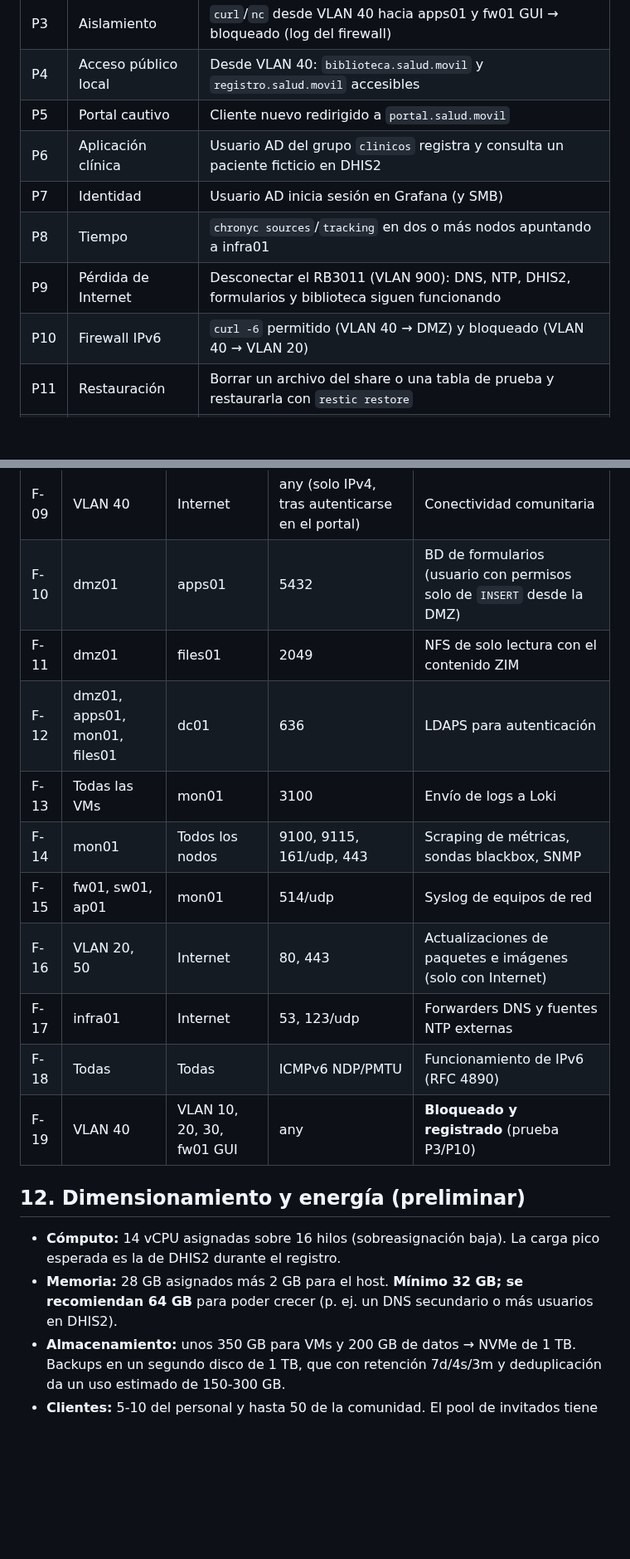
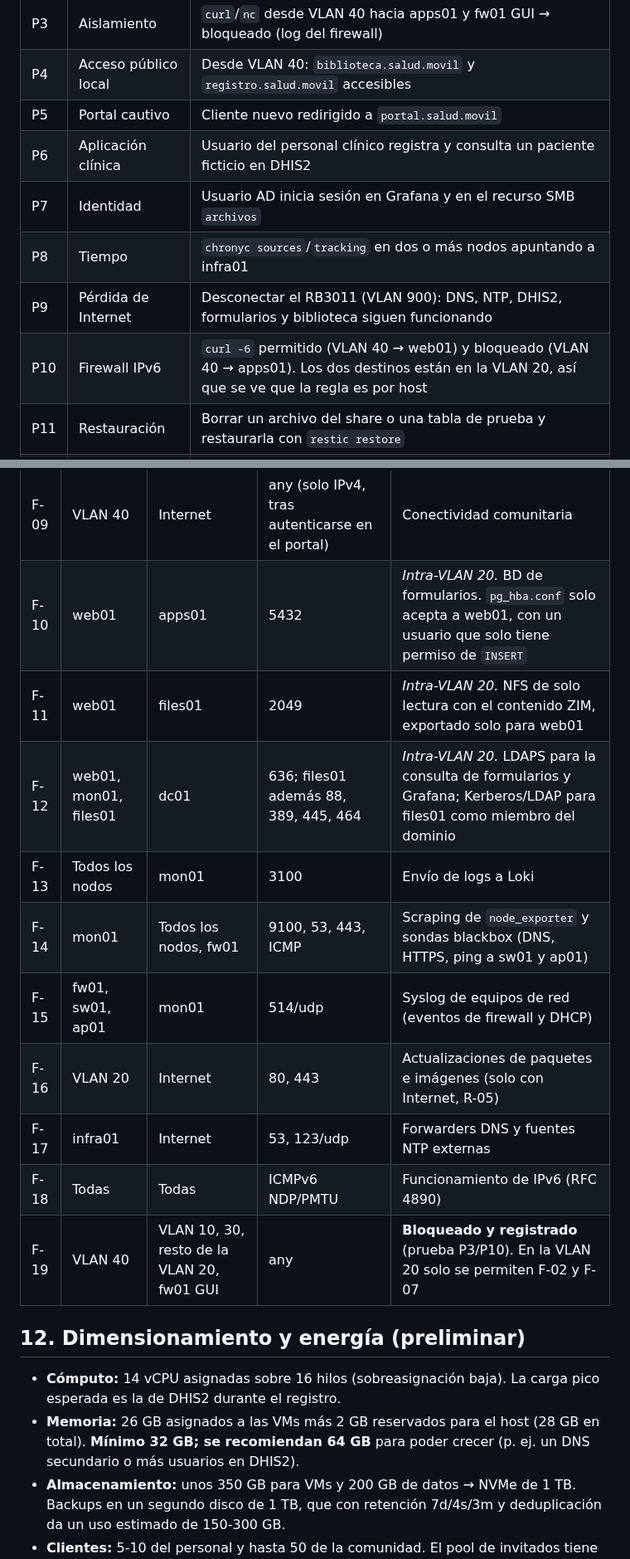
Before and after one commit to kitsalud-movil-plats1/docs, a Markdown page: arquitectura/00-punto-de-partida.md, 2 parts joined by grey strips. Shown at 83% size. Rendered like a GitHub page; blank space fills up the shorter version.

```diff
--- a/arquitectura/00-punto-de-partida.md
+++ b/arquitectura/00-punto-de-partida.md
@@ -49,11 +51,11 @@ Una brigada de salud debe desplegar en sitio una infraestructura pequeña que pr
 | P3 | Aislamiento | `curl`/`nc` desde VLAN 40 hacia apps01 y fw01 GUI → bloqueado (log del firewall) |
 | P4 | Acceso público local | Desde VLAN 40: `biblioteca.salud.movil` y `registro.salud.movil` accesibles |
 | P5 | Portal cautivo | Cliente nuevo redirigido a `portal.salud.movil` |
-| P6 | Aplicación clínica | Usuario AD del grupo `clinicos` registra y consulta un paciente ficticio en DHIS2 |
-| P7 | Identidad | Usuario AD inicia sesión en Grafana (y SMB) |
+| P6 | Aplicación clínica | Usuario del personal clínico registra y consulta un paciente ficticio en DHIS2 |
+| P7 | Identidad | Usuario AD inicia sesión en Grafana y en el recurso SMB `archivos` |
 | P8 | Tiempo | `chronyc sources`/`tracking` en dos o más nodos apuntando a infra01 |
 | P9 | Pérdida de Internet | Desconectar el RB3011 (VLAN 900): DNS, NTP, DHIS2, formularios y biblioteca siguen funcionando |
-| P10 | Firewall IPv6 | `curl -6` permitido (VLAN 40 → DMZ) y bloqueado (VLAN 40 → VLAN 20) |
+| P10 | Firewall IPv6 | `curl -6` permitido (VLAN 40 → web01) y bloqueado (VLAN 40 → apps01). Los dos destinos están en la VLAN 20, así que se ve que la regla es por host |
 | P11 | Restauración | Borrar un archivo del share o una tabla de prueba y restaurarla con `restic restore` |
 | P12 | Reinicio | Reinicio de kvm01: VMs con `autostart` y servicios `systemd`/`restart: unless-stopped` levantan solos |
 | P13 | Diagnóstico | Falla inducida (p. ej. BIND9 detenido); se localiza con Grafana/Loki y `systemctl`/`journalctl` |
@@ -265,20 +277,20 @@ Política por defecto: **denegar todo el tráfico entre VLAN y registrarlo**. To
 | F-08 | VLAN 40 | fw01 | 8000/tcp (portal), 53 | Portal cautivo |
 | F-09 | VLAN 40 | Internet | any (solo IPv4, tras autenticarse en el portal) | Conectividad comunitaria |
-| F-10 | dmz01 | apps01 | 5432 | BD de formularios (usuario con permisos solo de `INSERT` desde la DMZ) |
-| F-11 | dmz01 | files01 | 2049 | NFS de solo lectura con el contenido ZIM |
-| F-12 | dmz01, apps01, mon01, files01 | dc01 | 636 | LDAPS para autenticación |
-| F-13 | Todas las VMs | mon01 | 3100 | Envío de logs a Loki |
-| F-14 | mon01 | Todos los nodos | 9100, 9115, 161/udp, 443 | Scraping de métricas, sondas blackbox, SNMP |
-| F-15 | fw01, sw01, ap01 | mon01 | 514/udp | Syslog de equipos de red |
-| F-16 | VLAN 20, 50 | Internet | 80, 443 | Actualizaciones de paquetes e imágenes (solo con Internet) |
+| F-10 | web01 | apps01 | 5432 | _Intra-VLAN 20._ BD de formularios. `pg_hba.conf` solo acepta a web01, con un usuario que solo tiene permiso de `INSERT` |
+| F-11 | web01 | files01 | 2049 | _Intra-VLAN 20._ NFS de solo lectura con el contenido ZIM, exportado solo para web01 |
+| F-12 | web01, mon01, files01 | dc01 | 636; files01 además 88, 389, 445, 464 | _Intra-VLAN 20._ LDAPS para la consulta de formularios y Grafana; Kerberos/LDAP para files01 como miembro del dominio |
+| F-13 | Todos los nodos | mon01 | 3100 | Envío de logs a Loki |
+| F-14 | mon01 | Todos los nodos, fw01 | 9100, 53, 443, ICMP | Scraping de `node_exporter` y sondas blackbox (DNS, HTTPS, ping a sw01 y ap01) |
+| F-15 | fw01, sw01, ap01 | mon01 | 514/udp | Syslog de equipos de red (eventos de firewall y DHCP) |
+| F-16 | VLAN 20 | Internet | 80, 443 | Actualizaciones de paquetes e imágenes (solo con Internet, R-05) |
 | F-17 | infra01 | Internet | 53, 123/udp | Forwarders DNS y fuentes NTP externas |
 | F-18 | Todas | Todas | ICMPv6 NDP/PMTU | Funcionamiento de IPv6 (RFC 4890) |
-| F-19 | VLAN 40 | VLAN 10, 20, 30, fw01 GUI | any | **Bloqueado y registrado** (prueba P3/P10) |
+| F-19 | VLAN 40 | VLAN 10, 30, resto de la VLAN 20, fw01 GUI | any | **Bloqueado y registrado** (prueba P3/P10). En la VLAN 20 solo se permiten F-02 y F-07 |
 
 ## 12. Dimensionamiento y energía (preliminar)
 
 - **Cómputo:** 14 vCPU asignadas sobre 16 hilos (sobreasignación baja). La carga pico esperada es la de DHIS2 durante el registro.
-- **Memoria:** 28 GB asignados más 2 GB para el host. **Mínimo 32 GB; se recomiendan 64 GB** para poder crecer (p. ej. un DNS secundario o más usuarios en DHIS2).
+- **Memoria:** 26 GB asignados a las VMs más 2 GB reservados para el host (28 GB en total). **Mínimo 32 GB; se recomiendan 64 GB** para poder crecer (p. ej. un DNS secundario o más usuarios en DHIS2).
 - **Almacenamiento:** unos 350 GB para VMs y 200 GB de datos → NVMe de 1 TB. Backups en un segundo disco de 1 TB, que con retención 7d/4s/3m y deduplicación da un uso estimado de 150-300 GB.
 - **Clientes:** 5-10 del personal y hasta 50 de la comunidad. El pool de invitados tiene 151 direcciones con lease de 1 h.
 - **Red:** trunk de 2.5 GbE (el switch negocia 1 GbE); AP Wi-Fi 5/6 con un mínimo recomendado de 50 clientes simultáneos.
```
Also changed, not shown: other parts of arquitectura/00-punto-de-partida.md (+63 -43 lines), diagramas/diagrama-fisico.png (added), diagramas/diagrama-logico.png, 10 other files.
